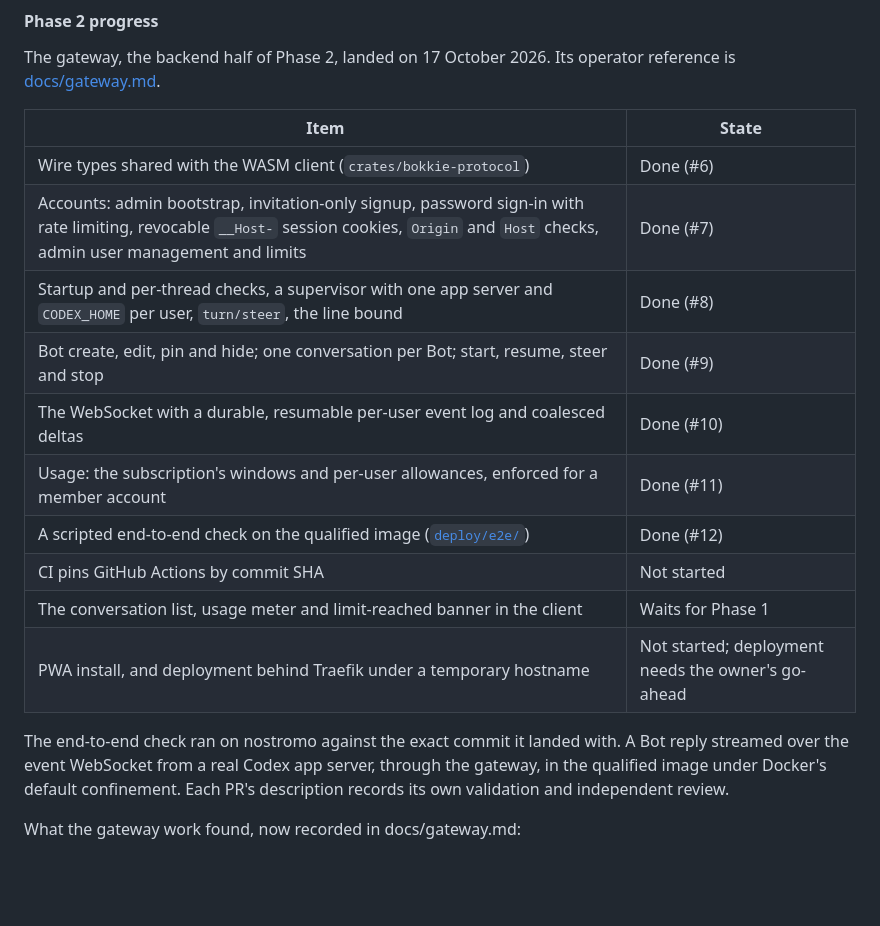
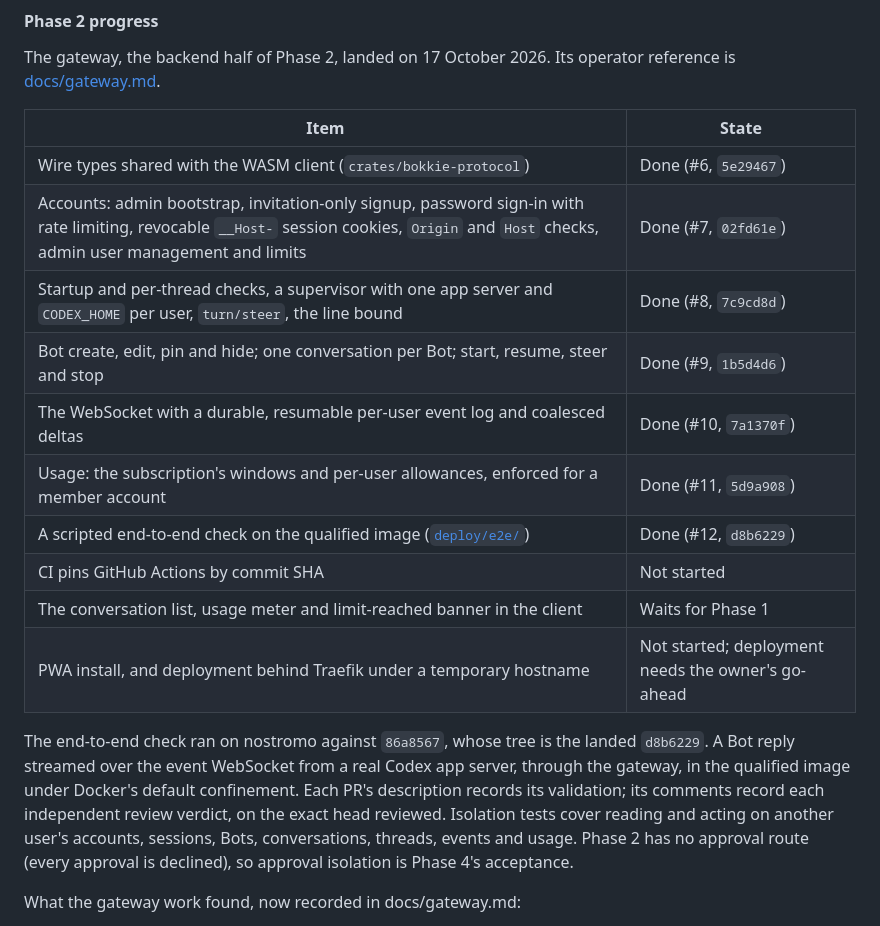
Before and after one commit to robchristie/bokkie, a Markdown page: docs/plans/foundation-plan.md, the part around one of its changes. Rendered like a GitHub page; blank space fills up the shorter version.

```diff
--- a/docs/plans/foundation-plan.md
+++ b/docs/plans/foundation-plan.md
@@ -365,22 +366,26 @@ operator reference is [docs/gateway.md](../gateway.md).
 
 | Item | State |
 | --- | --- |
-| Wire types shared with the WASM client (`crates/bokkie-protocol`) | Done (#6) |
-| Accounts: admin bootstrap, invitation-only signup, password sign-in with rate limiting, revocable `__Host-` session cookies, `Origin` and `Host` checks, admin user management and limits | Done (#7) |
-| Startup and per-thread checks, a supervisor with one app server and `CODEX_HOME` per user, `turn/steer`, the line bound | Done (#8) |
-| Bot create, edit, pin and hide; one conversation per Bot; start, resume, steer and stop | Done (#9) |
-| The WebSocket with a durable, resumable per-user event log and coalesced deltas | Done (#10) |
-| Usage: the subscription's windows and per-user allowances, enforced for a member account | Done (#11) |
-| A scripted end-to-end check on the qualified image ([`deploy/e2e/`](../../deploy/e2e/README.md)) | Done (#12) |
+| Wire types shared with the WASM client (`crates/bokkie-protocol`) | Done (#6, `5e29467`) |
+| Accounts: admin bootstrap, invitation-only signup, password sign-in with rate limiting, revocable `__Host-` session cookies, `Origin` and `Host` checks, admin user management and limits | Done (#7, `02fd61e`) |
+| Startup and per-thread checks, a supervisor with one app server and `CODEX_HOME` per user, `turn/steer`, the line bound | Done (#8, `7c9cd8d`) |
+| Bot create, edit, pin and hide; one conversation per Bot; start, resume, steer and stop | Done (#9, `1b5d4d6`) |
+| The WebSocket with a durable, resumable per-user event log and coalesced deltas | Done (#10, `7a1370f`) |
+| Usage: the subscription's windows and per-user allowances, enforced for a member account | Done (#11, `5d9a908`) |
+| A scripted end-to-end check on the qualified image ([`deploy/e2e/`](../../deploy/e2e/README.md)) | Done (#12, `d8b6229`) |
 | CI pins GitHub Actions by commit SHA | Not started |
 | The conversation list, usage meter and limit-reached banner in the client | Waits for Phase 1 |
 | PWA install, and deployment behind Traefik under a temporary hostname | Not started; deployment needs the owner's go-ahead |
 
-The end-to-end check ran on nostromo against the exact commit it landed
-with. A Bot reply streamed over the event WebSocket from a real Codex app
-server, through the gateway, in the qualified image under Docker's default
-confinement. Each PR's description records its own validation and
-independent review.
+The end-to-end check ran on nostromo against `86a8567`, whose tree is the
+landed `d8b6229`. A Bot reply streamed over the event WebSocket from a real
+Codex app server, through the gateway, in the qualified image under Docker's
+default confinement. Each PR's description records its validation; its
+comments record each independent review verdict, on the exact head
+reviewed. Isolation tests cover reading and acting on another user's
+accounts, sessions, Bots, conversations, threads, events and usage. Phase 2
+has no approval route (every approval is declined), so approval isolation is
+Phase 4's acceptance.
 
 What the gateway work found, now recorded in docs/gateway.md:
 
```
Also changed, not shown: other parts of docs/plans/foundation-plan.md (+36 -1 lines).
